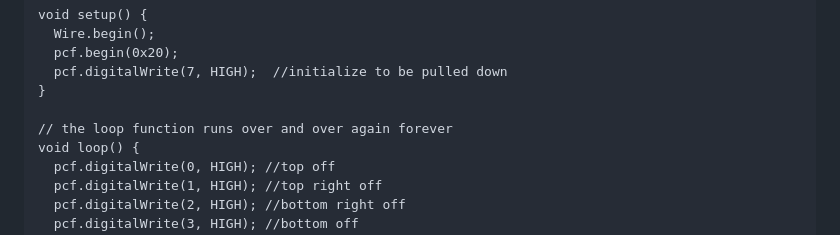
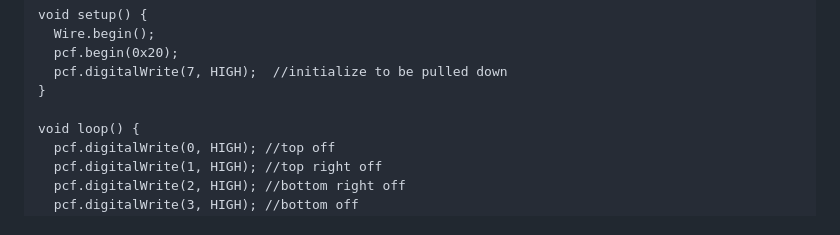
Before and after one commit to PrototypeZone/ceng153, a Markdown page: CBA_2021_04_24.md, the part around the change. Rendered like a GitHub page.

```diff
--- a/CBA_2021_04_24.md
+++ b/CBA_2021_04_24.md
@@ -88,7 +88,6 @@ void setup() {
   pcf.digitalWrite(7, HIGH);  //initialize to be pulled down
 }
 
-// the loop function runs over and over again forever
 void loop() {
   pcf.digitalWrite(0, HIGH); //top off
   pcf.digitalWrite(1, HIGH); //top right off
```
